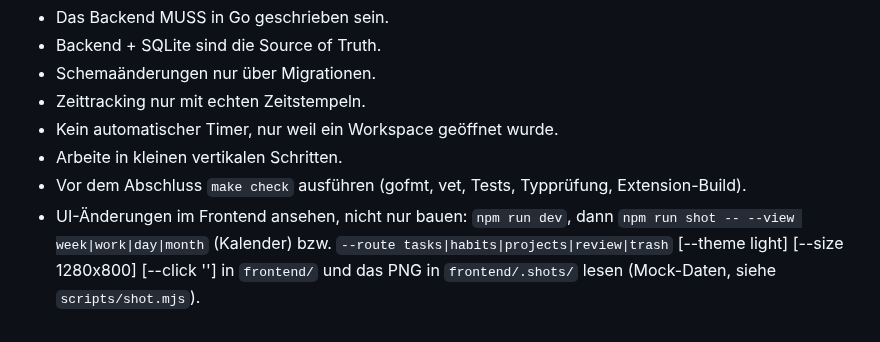
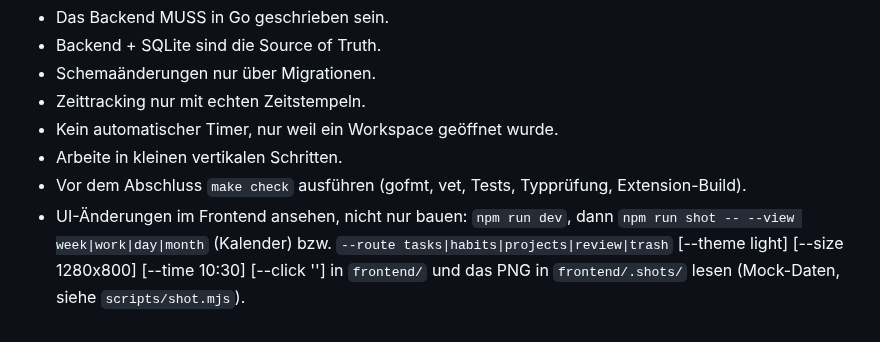
Before and after one commit to Mirac61/Kairo, a Markdown page: AGENTS.md, the part around the change. Drawn GitHub-style.

```diff
--- a/AGENTS.md
+++ b/AGENTS.md
@@ -17,4 +17,4 @@ Anweisungen für Coding-Agenten in diesem Repository.
 - Kein automatischer Timer, nur weil ein Workspace geöffnet wurde.
 - Arbeite in kleinen vertikalen Schritten.
 - Vor dem Abschluss `make check` ausführen (gofmt, vet, Tests, Typprüfung, Extension-Build).
-- UI-Änderungen im Frontend ansehen, nicht nur bauen: `npm run dev`, dann `npm run shot -- --view week|work|day|month` (Kalender) bzw. `--route tasks|habits|projects|review|trash` [--theme light] [--size 1280x800] [--click '<Selektor>'] in `frontend/` und das PNG in `frontend/.shots/` lesen (Mock-Daten, siehe `scripts/shot.mjs`).
+- UI-Änderungen im Frontend ansehen, nicht nur bauen: `npm run dev`, dann `npm run shot -- --view week|work|day|month` (Kalender) bzw. `--route tasks|habits|projects|review|trash` [--theme light] [--size 1280x800] [--time 10:30] [--click '<Selektor>'] in `frontend/` und das PNG in `frontend/.shots/` lesen (Mock-Daten, siehe `scripts/shot.mjs`).
```
Also changed, not shown: README.md (+1 -1 lines), docs/screenshots/kalender.png, 3 other files.
